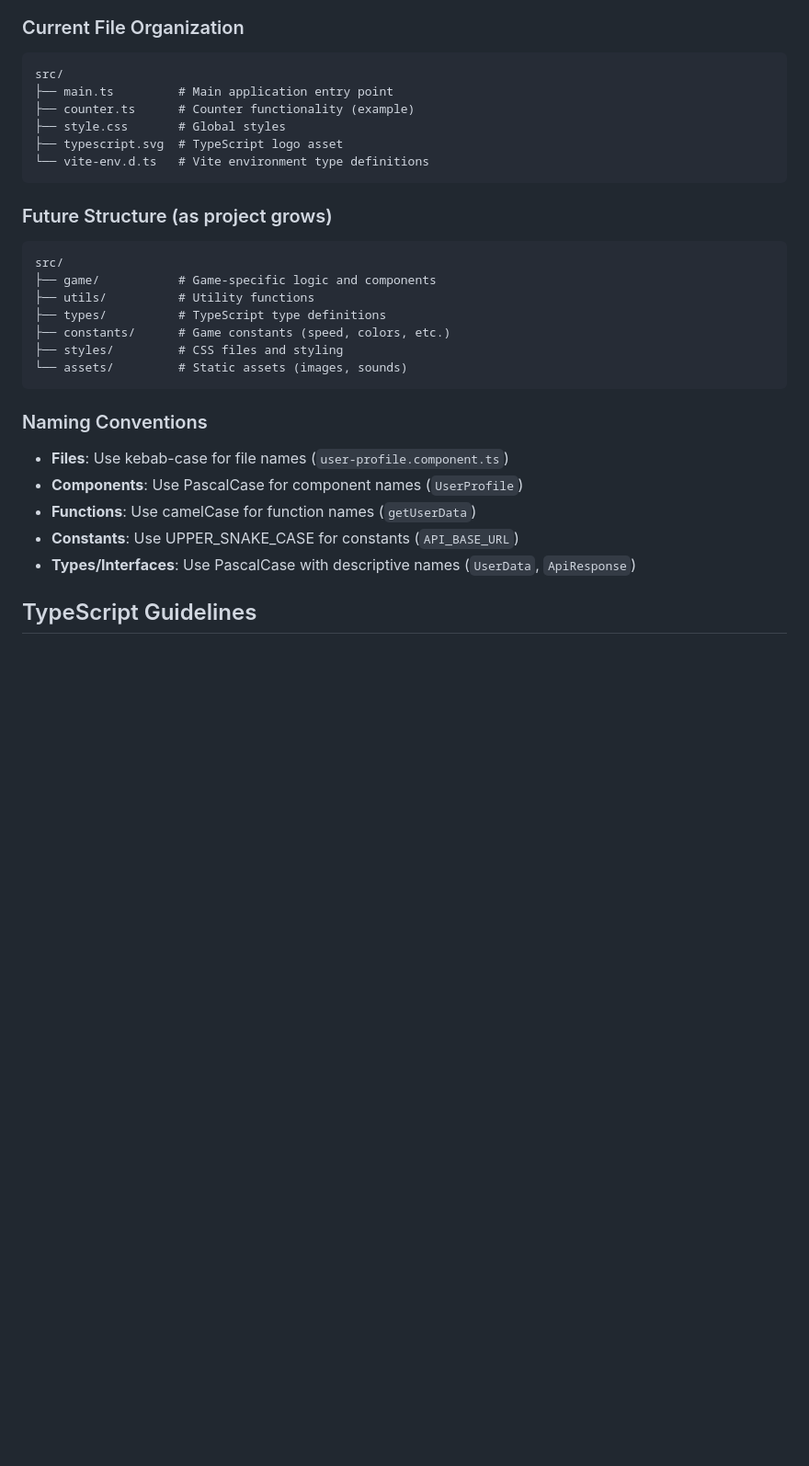
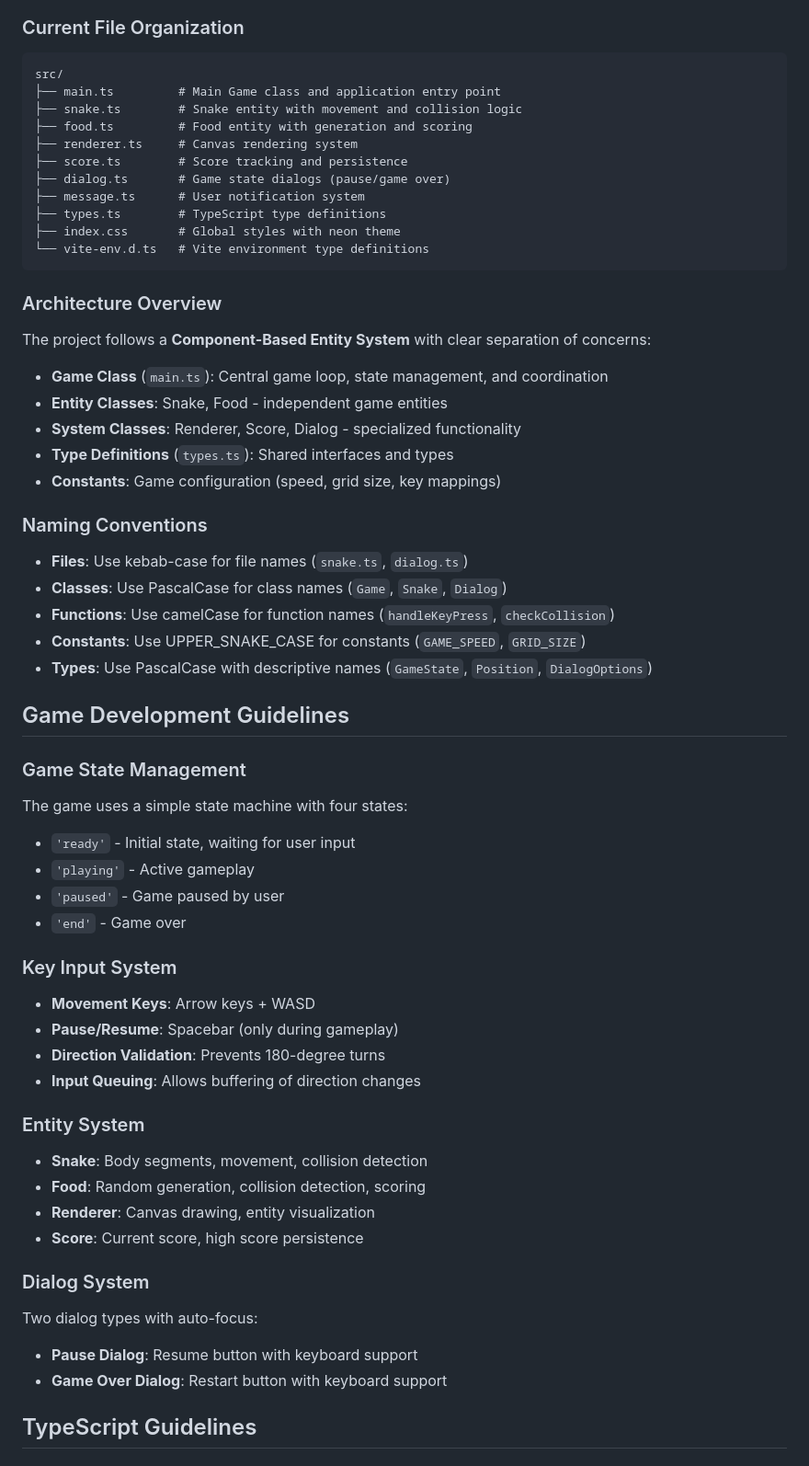
Before and after one commit to HyeongjongKIM/snake-game, a Markdown page: CLAUDE.md, the part around the change. Shown at 92% size. GitHub-like rendering; blank space fills up the shorter version.

Commit message:
docs: update CLAUDE.md with current project structure
- Update file organization to reflect new component structure
- Add game development guidelines section
- Document game state management system
- Add key input system and entity system overview
- Update naming conventions for current codebase
- Document dialog system with auto-focus behavior

🤖 Generated with [Claude Code](https://claude.ai/code)

Co-Authored-By: Claude <noreply@anthropic.com>

````diff
--- a/CLAUDE.md
+++ b/CLAUDE.md
@@ -60,32 +60,65 @@ This is a TypeScript Vite project for a Snake Game. The project uses modern web
 
 ```
 src/
-├── main.ts         # Main application entry point
-├── counter.ts      # Counter functionality (example)
-├── style.css       # Global styles
-├── typescript.svg  # TypeScript logo asset
+├── main.ts         # Main Game class and application entry point
+├── snake.ts        # Snake entity with movement and collision logic
+├── food.ts         # Food entity with generation and scoring
+├── renderer.ts     # Canvas rendering system
+├── score.ts        # Score tracking and persistence
+├── dialog.ts       # Game state dialogs (pause/game over)
+├── message.ts      # User notification system
+├── types.ts        # TypeScript type definitions
+├── index.css       # Global styles with neon theme
 └── vite-env.d.ts   # Vite environment type definitions
 ```
 
-### Future Structure (as project grows)
+### Architecture Overview
 
-```
-src/
-├── game/           # Game-specific logic and components
-├── utils/          # Utility functions
-├── types/          # TypeScript type definitions
-├── constants/      # Game constants (speed, colors, etc.)
-├── styles/         # CSS files and styling
-└── assets/         # Static assets (images, sounds)
-```
+The project follows a **Component-Based Entity System** with clear separation of concerns:
+
+- **Game Class** (`main.ts`): Central game loop, state management, and coordination
+- **Entity Classes**: Snake, Food - independent game entities
+- **System Classes**: Renderer, Score, Dialog - specialized functionality
+- **Type Definitions** (`types.ts`): Shared interfaces and types
+- **Constants**: Game configuration (speed, grid size, key mappings)
 
 ### Naming Conventions
 
-- **Files**: Use kebab-case for file names (`user-profile.component.ts`)
-- **Components**: Use PascalCase for component names (`UserProfile`)
-- **Functions**: Use camelCase for function names (`getUserData`)
-- **Constants**: Use UPPER_SNAKE_CASE for constants (`API_BASE_URL`)
-- **Types/Interfaces**: Use PascalCase with descriptive names (`UserData`, `ApiResponse`)
+- **Files**: Use kebab-case for file names (`snake.ts`, `dialog.ts`)
+- **Classes**: Use PascalCase for class names (`Game`, `Snake`, `Dialog`)
+- **Functions**: Use camelCase for function names (`handleKeyPress`, `checkCollision`)
+- **Constants**: Use UPPER_SNAKE_CASE for constants (`GAME_SPEED`, `GRID_SIZE`)
+- **Types**: Use PascalCase with descriptive names (`GameState`, `Position`, `DialogOptions`)
+
+## Game Development Guidelines
+
+### Game State Management
+
+The game uses a simple state machine with four states:
+- `'ready'` - Initial state, waiting for user input
+- `'playing'` - Active gameplay
+- `'paused'` - Game paused by user
+- `'end'` - Game over
+
+### Key Input System
+
+- **Movement Keys**: Arrow keys + WASD
+- **Pause/Resume**: Spacebar (only during gameplay)
+- **Direction Validation**: Prevents 180-degree turns
+- **Input Queuing**: Allows buffering of direction changes
+
+### Entity System
+
+- **Snake**: Body segments, movement, collision detection
+- **Food**: Random generation, collision detection, scoring
+- **Renderer**: Canvas drawing, entity visualization
+- **Score**: Current score, high score persistence
+
+### Dialog System
+
+Two dialog types with auto-focus:
+- **Pause Dialog**: Resume button with keyboard support
+- **Game Over Dialog**: Restart button with keyboard support
 
 ## TypeScript Guidelines
 
````
